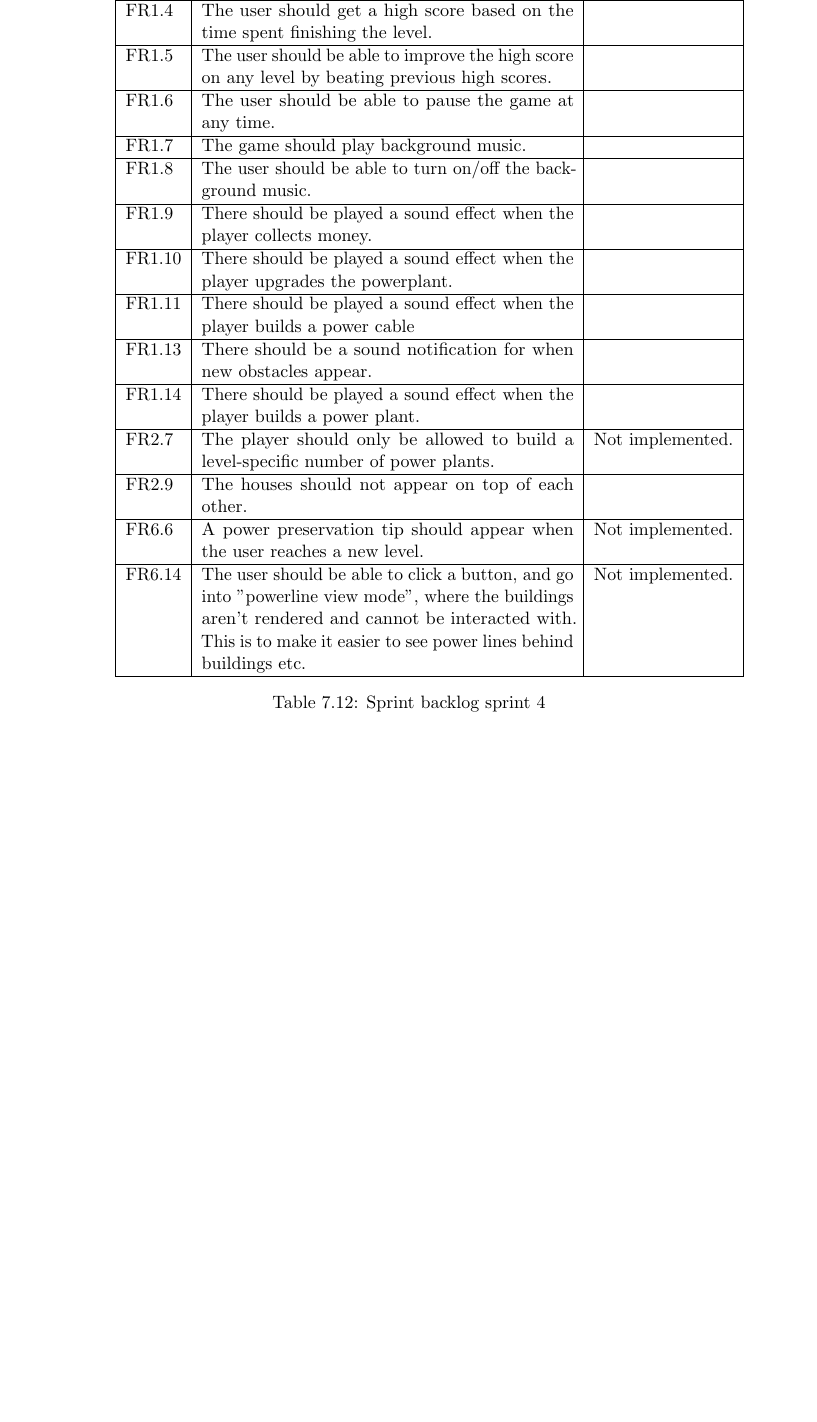
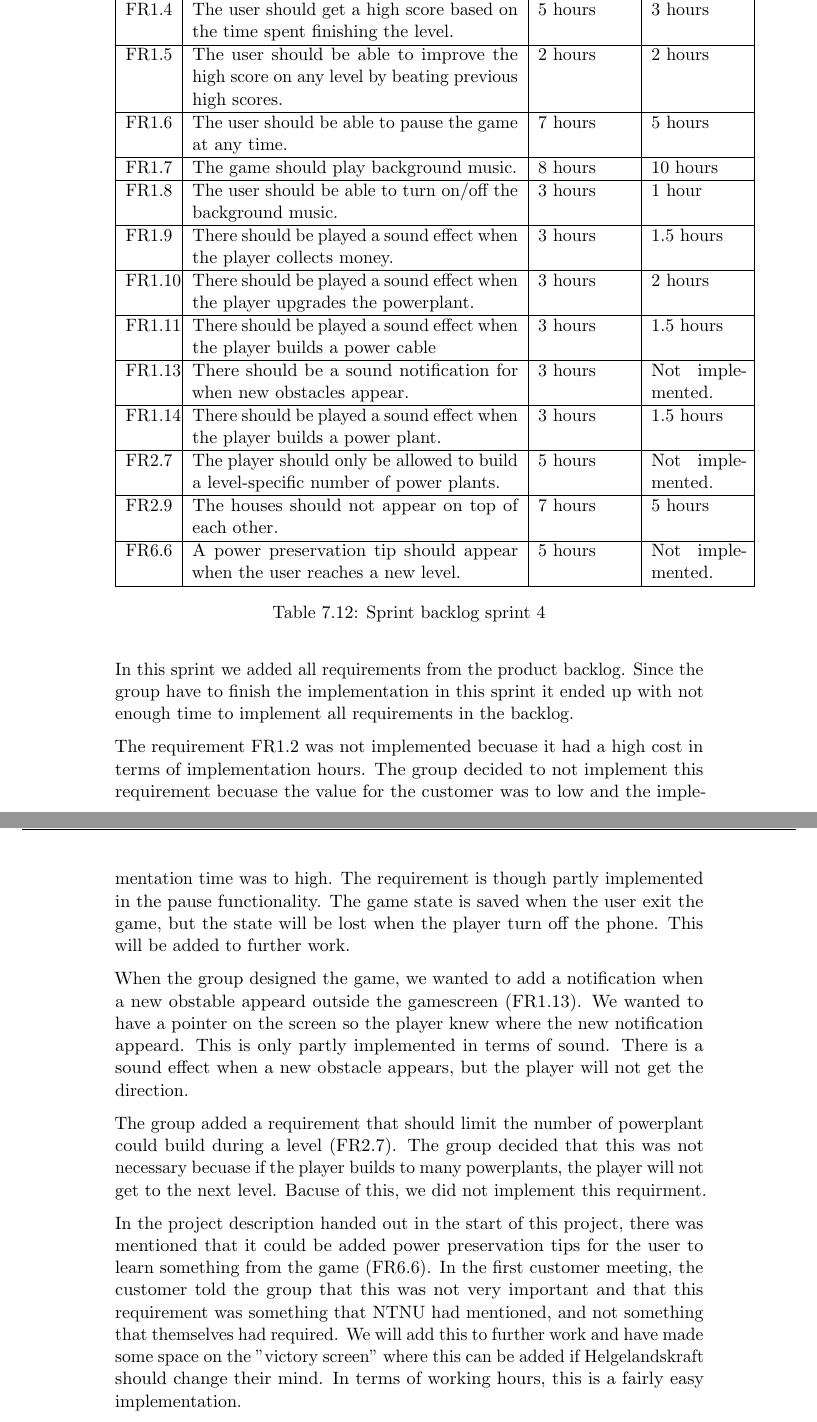
Before and after one commit to kpro-gr10/report, a LaTeX thesis (main.tex, which reads phases/sprint4.tex): part of page 121 of 147 before the commit and two parts of pages 120 and 121 of 148 after it, the two joined at a grey line, cut so that both start at the same text, the shorter picture padded with empty space. Compiled offline with pdfLaTeX.

Commit message:
Estimated sprint 4 and added text to the backlog

```diff
--- a/phases/sprint4.tex
+++ b/phases/sprint4.tex
@@ -23,7 +28,7 @@
 
 \clearpage
 \subsection{Sprint backlog}
-	\begin{table}
-	\begin{tabular}{| p{1.2cm} | p{8cm} | p{3cm} |}
+	\begin{table} [H]
+	\begin{tabular}{| p{1cm} | p{7cm} | p{2cm} | p{2cm} |}
 		\hline
 		\rowcolor{gray}
@@ -32,34 +38,74 @@
 
-		FR1.4 & The user should get a high score based on the time spent finishing the level. & \\ \hline
+		FR1.4 & The user should get a high score based on the time spent finishing the level.
+		& 5 hours & 3 hours \\ \hline
 
-		FR1.5 & The user should be able to improve the high score on any level by beating previous high scores. & \\ \hline
+		FR1.5 & The user should be able to improve the high score on any level by beating previous high scores.
+		& 2 hours & 2 hours  \\ \hline
 
-		FR1.6 & The user should be able to pause the game at any time. & \\ \hline
+		FR1.6 & The user should be able to pause the game at any time.
+		& 7 hours & 5 hours \\ \hline
 
-		FR1.7 & The game should play background music. & \\ \hline
+		FR1.7 & The game should play background music.
+		& 8 hours & 10 hours \\ \hline
 
-		FR1.8 & The user should be able to turn on/off the background music. & \\ \hline
+		FR1.8 & The user should be able to turn on/off the background music.
+		& 3 hours & 1 hour \\ \hline
 
-		FR1.9 & There should be played a sound effect when the player collects money. & \\ \hline
+		FR1.9 & There should be played a sound effect when the player collects money.
+		& 3 hours & 1.5 hours \\ \hline
 
-		FR1.10 & There should be played a sound effect when the player upgrades the powerplant. & \\ \hline
+		FR1.10 & There should be played a sound effect when the player upgrades the powerplant.
+		& 3 hours & 2 hours \\ \hline
 
-		FR1.11 & There should be played a sound effect when the player builds a power cable & \\ \hline
+		FR1.11 & There should be played a sound effect when the player builds a power cable
+		& 3 hours & 1.5 hours \\ \hline
 
-		FR1.13 & There should be a sound notification for when new obstacles appear. & \\ \hline
+		FR1.13 & There should be a sound notification for when new obstacles appear.
+		& 3 hours & Not implemented. \\ \hline
 
-		FR1.14 & There should be played a sound effect when the player builds a power plant. & \\ \hline
+		FR1.14 & There should be played a sound effect when the player builds a power plant.
+		& 3 hours & 1.5 hours \\ \hline
 
-		FR2.7 & The player should only be allowed to build a level-specific number of power plants. & Not implemented. \\ \hline
+		FR2.7 & The player should only be allowed to build a level-specific number of power plants.
+		& 5 hours & Not implemented.  \\ \hline
 
-		FR2.9 & The houses should not appear on top of each other. & \\ \hline
+		FR2.9 & The houses should not appear on top of each other.
+		& 7 hours & 5 hours \\ \hline
 
-		FR6.6 & A power preservation tip should appear when the user reaches a new level. & Not implemented. \\ \hline
+		FR6.6 & A power preservation tip should appear when the user reaches a new level.
+		& 5 hours & Not implemented. \\ \hline
 
-		FR6.14 & The user should be able to click a button, and go into "powerline view mode", where the buildings aren't rendered and cannot be interacted with. This is to make it easier to see power lines behind buildings etc. & Not implemented. \\ \hline
 	\end{tabular}
 	\caption{Sprint backlog sprint 4}
 	\end{table}
+
+	In this sprint we added all requirements from the product backlog. Since the group have to
+	finish the implementation in this sprint it ended up with not enough time to implement all
+	requirements in the backlog.
+
+	The requirement FR1.2 was not implemented becuase it had a high cost in terms of implementation
+	hours. The group decided to not implement this requirement becuase the value for the customer
+	was to low and the implementation time was to high. The requirement is though partly implemented in
+	the pause functionality. The game state is saved when the user exit the game, but the state will be lost
+	when the player turn off the phone. This will be added to further work.
+
+	When the group designed the game, we wanted to add a notification when a new obstable appeard
+	outside the gamescreen (FR1.13). We wanted to have a pointer on the screen so the player knew
+	where the new notification appeard. This is only partly implemented in terms of sound. There
+	is a sound effect when a new obstacle appears, but the player will not get the direction.
+
+	The group added a requirement that should limit the number of powerplant could build during
+	a level (FR2.7). The group decided that this was not necessary becuase if the player builds
+	to many powerplants, the player will not get to the next level. Bacuse of this, we did not
+	implement this requirment.
+
+	In the project description handed out in the start of this project, there was mentioned that
+	it could be added power preservation tips for the user to learn something from the game (FR6.6).
+	In the first customer meeting, the customer told the group that this was not very important
+	and that this requirement was something that NTNU had mentioned, and not something that
+	themselves had required. We will add this to further work and have made some space on the
+	"victory screen" where this can be added if Helgelandskraft should change their mind. In terms
+	of working hours, this is a fairly easy implementation.
 
 \subsection{Implementation}
 
```
Also changed, not shown: phases/sprint4.tex (16 more changed lines).
